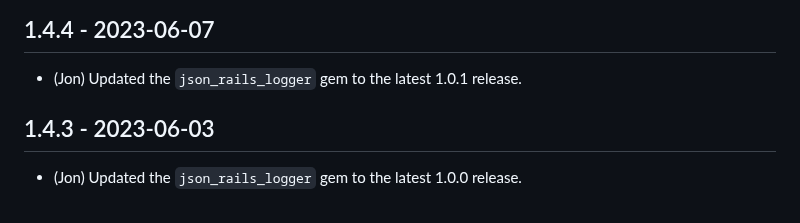
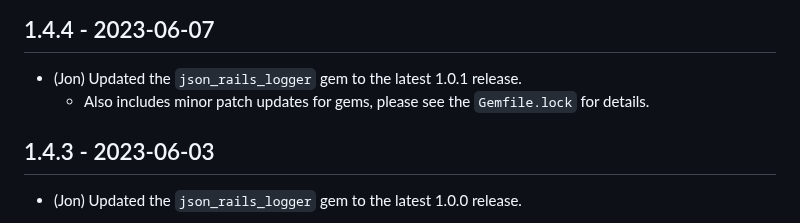
Before and after one commit to epimorphics/standard-reports-ui, a Markdown page: CHANGELOG.md, the part around the change. GitHub-like rendering.

Commit message:
docs: Updated CHANGELOG

```diff
--- a/CHANGELOG.md
+++ b/CHANGELOG.md
@@ -3,6 +3,8 @@
 ## 1.4.4 - 2023-06-07
 
 - (Jon) Updated the `json_rails_logger` gem to the latest 1.0.1 release.
+  - Also includes minor patch updates for gems, please see the `Gemfile.lock`
+  for details.
 
 ## 1.4.3 - 2023-06-03
 
```
